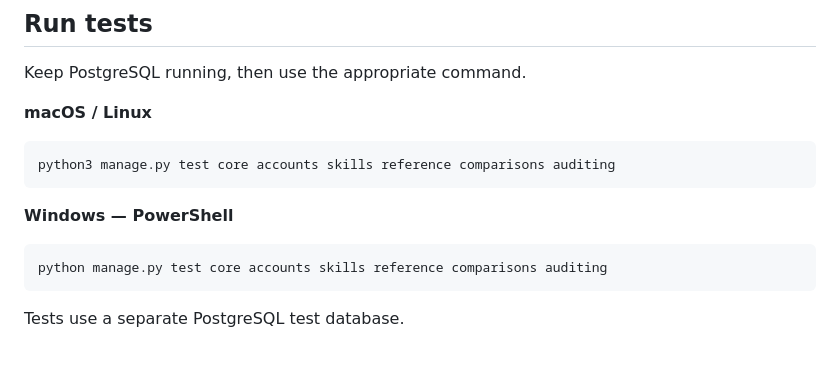
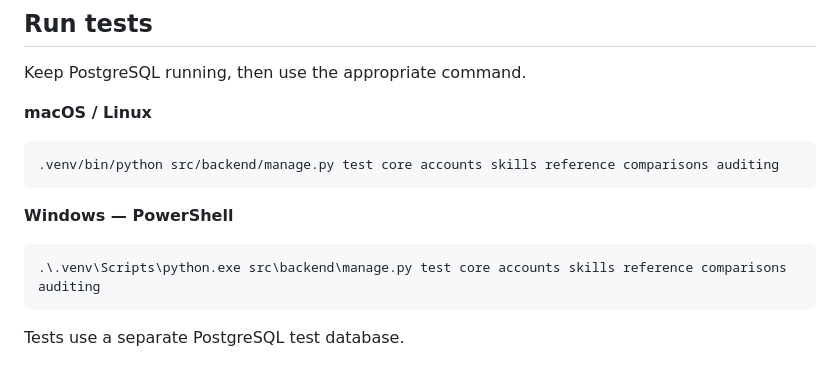
Before and after one commit to BillyCodes/Compass, a Markdown page: README.md, the part around one of its changes. Rendered like a GitHub page.

````diff
--- a/README.md
+++ b/README.md
@@ -145,13 +141,13 @@ Keep PostgreSQL running, then use the appropriate command.
 **macOS / Linux**
 
 ```sh
-python3 manage.py test core accounts skills reference comparisons auditing
+.venv/bin/python src/backend/manage.py test core accounts skills reference comparisons auditing
 ```
 
 **Windows — PowerShell**
 
 ```powershell
-python manage.py test core accounts skills reference comparisons auditing
+.\.venv\Scripts\python.exe src\backend\manage.py test core accounts skills reference comparisons auditing
 ```
 
 Tests use a separate PostgreSQL test database.
````
Also changed, not shown: other parts of README.md (+12 -16 lines).
